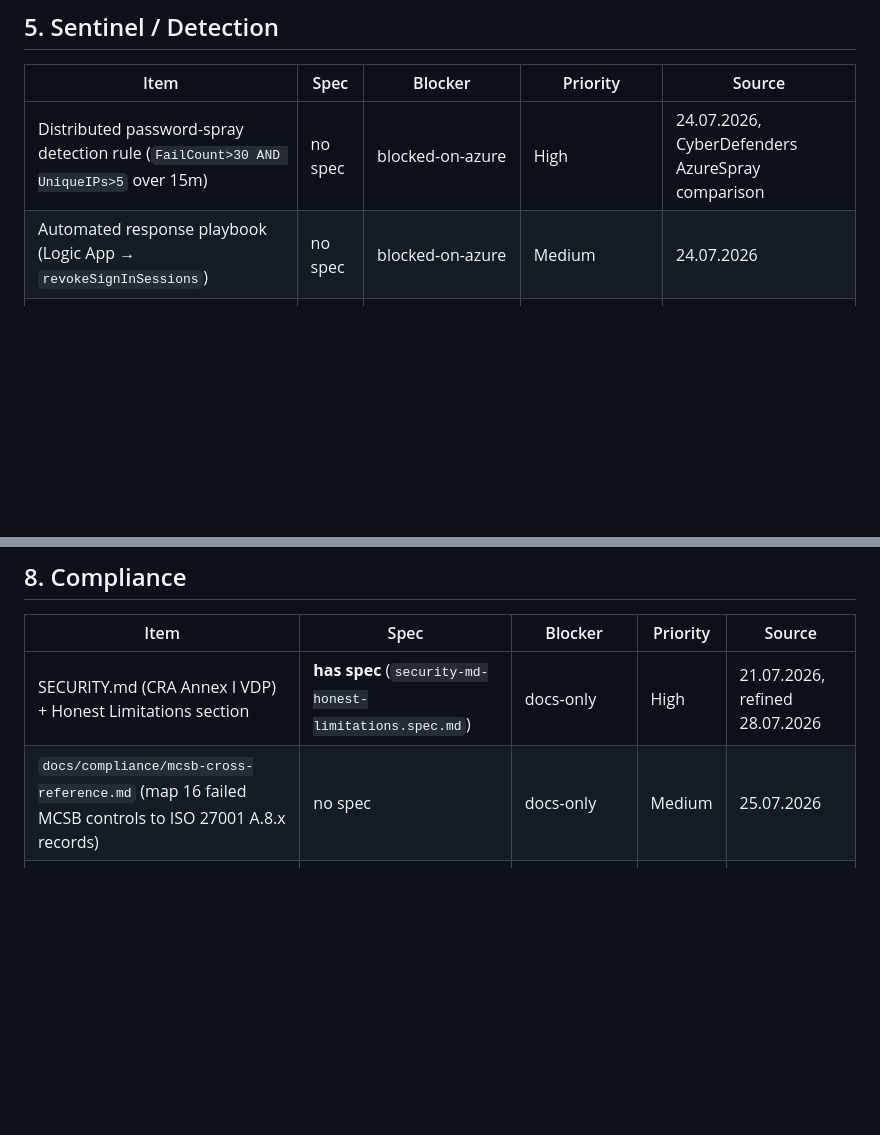
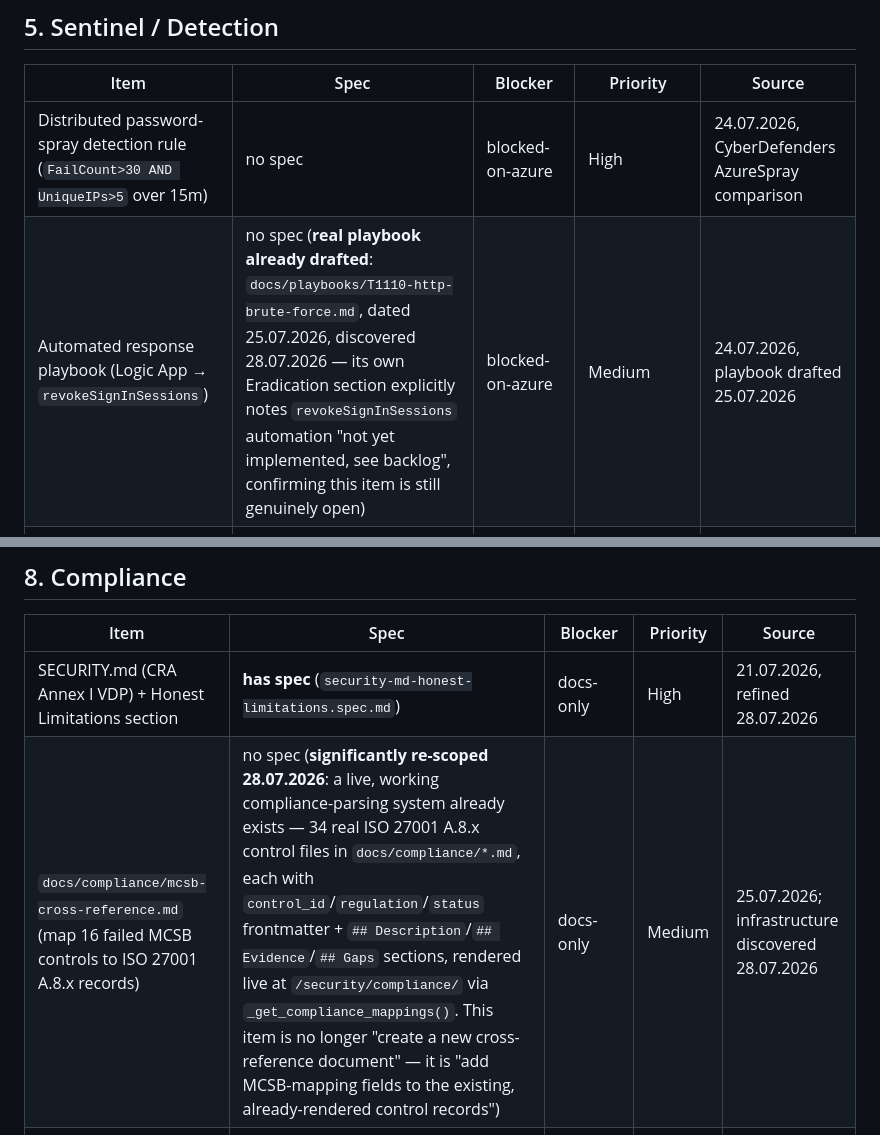
Before and after one commit to Python-Development-Lab/django-azure-app, a Markdown page: docs/backlog-status.md, 2 parts joined by grey strips. Drawn GitHub-style; blank space fills up the shorter version.

```diff
--- a/docs/backlog-status.md
+++ b/docs/backlog-status.md
@@ -60,7 +60,7 @@
 | Item | Spec | Blocker | Priority | Source |
 |---|---|---|---|---|
 | Distributed password-spray detection rule (`FailCount>30 AND UniqueIPs>5` over 15m) | no spec | blocked-on-azure | High | 24.07.2026, CyberDefenders AzureSpray comparison |
-| Automated response playbook (Logic App → `revokeSignInSessions`) | no spec | blocked-on-azure | Medium | 24.07.2026 |
+| Automated response playbook (Logic App → `revokeSignInSessions`) | no spec (**real playbook already drafted**: `docs/playbooks/T1110-http-brute-force.md`, dated 25.07.2026, discovered 28.07.2026 — its own Eradication section explicitly notes `revokeSignInSessions` automation "not yet implemented, see backlog", confirming this item is still genuinely open) | blocked-on-azure | Medium | 24.07.2026, playbook drafted 25.07.2026 |
 | Reuse CIAM SigninLogs KQL patterns (ResultType 50126/50053/0) | no spec | blocked-on-azure (pending Event Hub + Function App bridge) | Low (dependency not ready) | 24.07.2026 |
 | Custom banned-password policy for CIAM (reference: NIST guidance, 1000-term cap) | no spec | blocked-on-azure | Low | 24.07.2026 |
 
@@ -86,7 +86,7 @@
 | Item | Spec | Blocker | Priority | Source |
 |---|---|---|---|---|
 | SECURITY.md (CRA Annex I VDP) + Honest Limitations section | **has spec** (`security-md-honest-limitations.spec.md`) | docs-only | High | 21.07.2026, refined 28.07.2026 |
-| `docs/compliance/mcsb-cross-reference.md` (map 16 failed MCSB controls to ISO 27001 A.8.x records) | no spec | docs-only | Medium | 25.07.2026 |
+| `docs/compliance/mcsb-cross-reference.md` (map 16 failed MCSB controls to ISO 27001 A.8.x records) | no spec (**significantly re-scoped 28.07.2026**: a live, working compliance-parsing system already exists — 34 real ISO 27001 A.8.x control files in `docs/compliance/*.md`, each with `control_id`/`regulation`/`status` frontmatter + `## Description`/`## Evidence`/`## Gaps` sections, rendered live at `/security/compliance/` via `_get_compliance_mappings()`. This item is no longer "create a new cross-reference document" — it is "add MCSB-mapping fields to the existing, already-rendered control records") | docs-only | Medium | 25.07.2026; infrastructure discovered 28.07.2026 |
 | Re-run failed MCSB controls query (check if logging-related items improved post 24.07.2026 diagnostic-settings fix) | no spec | mixed (read-only check, but needs stable Azure access) | Medium | 25.07.2026 |
 | Investigate DP.3 (encrypt in transit) via Portal UI — API returned empty assessment data | no spec | mixed | Low | 25.07.2026 |
 | Verify Defender CloudPosture extension costs (AgentlessVmScanning etc.) aren't adding meaningful cost | no spec | mixed (portal check) | Low | 21.07.2026 |
```
Also changed, not shown: other parts of docs/backlog-status.md (+23 -6 lines).
